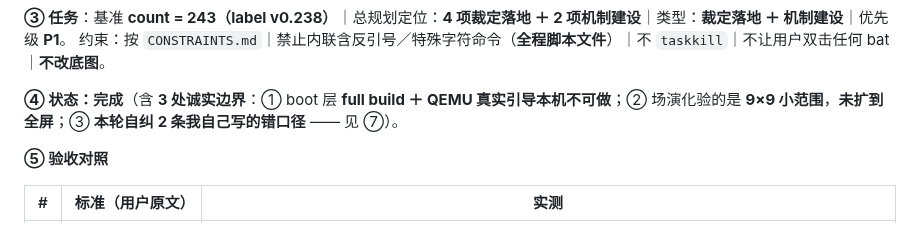
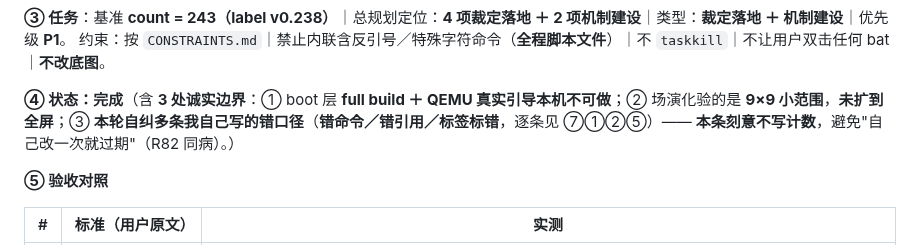
Before and after one commit to huanglema0830/meta-kernel, a Markdown page: coordination/reports/2026-09-20_4项裁定落地_2项机制建设_push验证.md, the part around the change. Drawn GitHub-style.

Commit message:
v0.241 收尾自纠：报告 ④ 改为无计数表述（消「自述与清单不一致」）
【用户在场指令会话】（机制 23）

一、问题（属 R82 同病：状态陈述会静默过期）
  · 报告 ④ 原写「本轮自纠 2 条我自己写的错口径」；
    但我在 v0.240 那次订正里往 ⑦ 加了第 ⑤ 条（标签标错）⇒ 自纠实为 3 条 ⇒ ④ 之计数与 ⑦ 清单**不一致**
    （是"我自己改一次就把它改过期了"，与 R82 同一病理）。

二、处置
  · ④ 改为**无计数**表述：「本轮自纠多条我自己写的错口径（错命令／错引用／标签标错，逐条见 ⑦①②⑤）」，
    并**明写"本条刻意不写计数"**，从结构上消除再次过期。

三、范围
  · 仅改 1 个文件 1 行（本轮报告 ④）；无代码、无治理文件改动。
  · ★ 本提交为**本轮最后一个提交**；此后**冻结仓库**，CI 结论不再回写仓库（C20）。

【按 C20】本节不含 CI 结论。

```diff
--- a/coordination/reports/2026-09-20_4项裁定落地_2项机制建设_push验证.md
+++ b/coordination/reports/2026-09-20_4项裁定落地_2项机制建设_push验证.md
@@ -46,7 +46,7 @@
 **③ 任务**：基准 **count = 243（label v0.238）**｜总规划定位：**4 项裁定落地 ＋ 2 项机制建设**｜类型：**裁定落地 ＋ 机制建设**｜优先级 **P1**。
 约束：按 `CONSTRAINTS.md`｜禁止内联含反引号／特殊字符命令（**全程脚本文件**）｜不 `taskkill`｜不让用户双击任何 bat｜**不改底图**。
 
-**④ 状态：完成**（含 **3 处诚实边界**：① boot 层 **full build ＋ QEMU 真实引导本机不可做**；② 场演化验的是 **9×9 小范围**，**未扩到全屏**；③ **本轮自纠 2 条我自己写的错口径** —— 见 ⑦）。
+**④ 状态：完成**（含 **3 处诚实边界**：① boot 层 **full build ＋ QEMU 真实引导本机不可做**；② 场演化验的是 **9×9 小范围**，**未扩到全屏**；③ **本轮自纠多条我自己写的错口径**（**错命令／错引用／标签标错**，逐条见 ⑦①②⑤）—— **本条刻意不写计数**，避免"自己改一次就过期"（R82 同病）。）
 
 **⑤ 验收对照**
 
```
